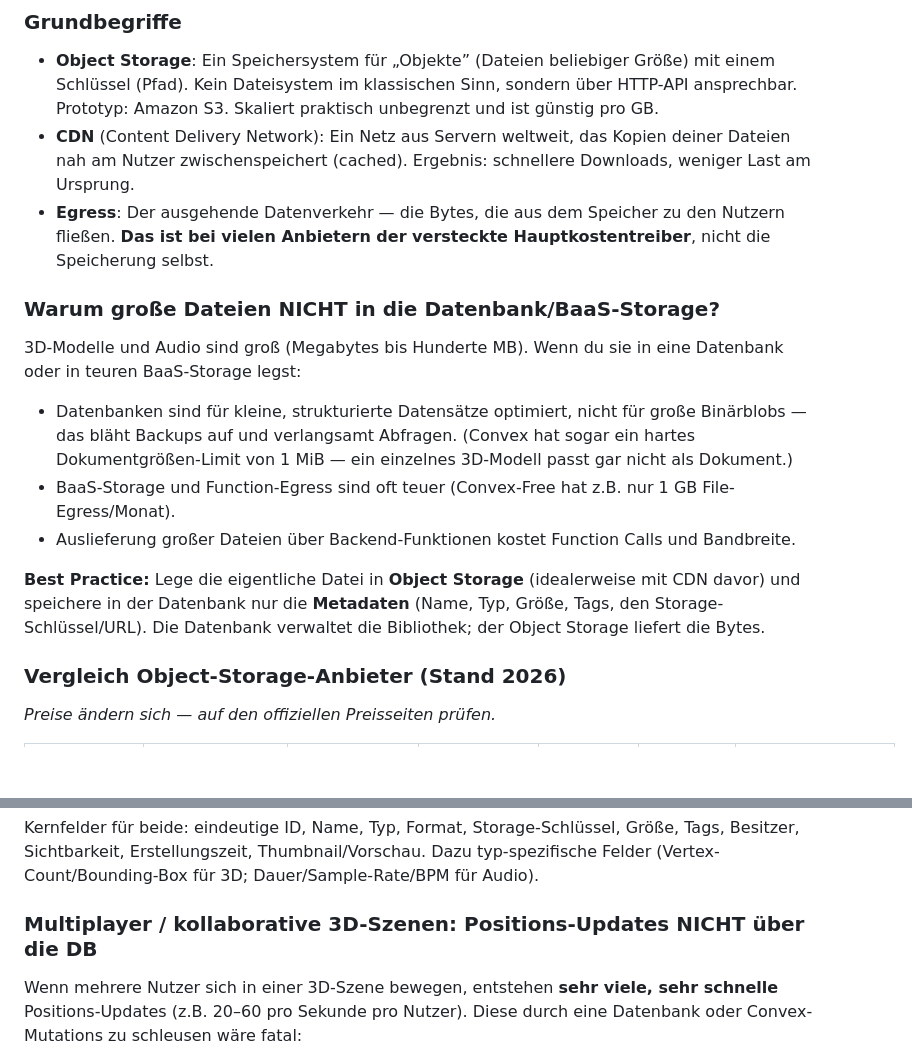
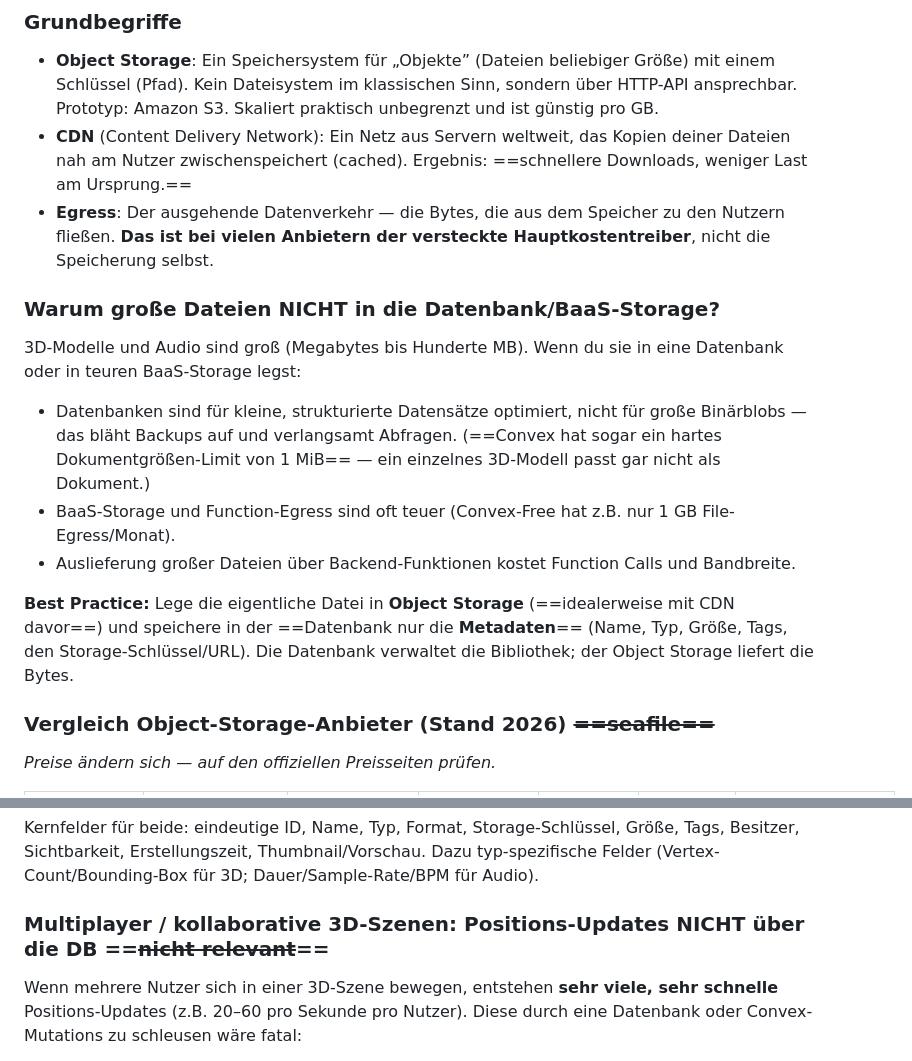
Before and after one commit to junihey/G, a Markdown page: compass_artifact/== ==/Datenbank.md, 2 parts joined by grey strips. Drawn GitHub-style; blank space fills up the shorter version.

Commit message:
Last Sync: 2026-09-17 00:47 (Mobile)

```diff
--- a/compass_artifact/Datenbank.md
+++ b/compass_artifact/== ==/Datenbank.md
@@ -459,20 +459,20 @@ Statt eines integrierten BaaS kombiniert man Einzelteile selbst:
 ### Grundbegriffe
 
 - **Object Storage**: Ein Speichersystem für „Objekte” (Dateien beliebiger Größe) mit einem Schlüssel (Pfad). Kein Dateisystem im klassischen Sinn, sondern über HTTP-API ansprechbar. Prototyp: Amazon S3. Skaliert praktisch unbegrenzt und ist günstig pro GB.
-- **CDN** (Content Delivery Network): Ein Netz aus Servern weltweit, das Kopien deiner Dateien nah am Nutzer zwischenspeichert (cached). Ergebnis: schnellere Downloads, weniger Last am Ursprung.
+- **CDN** (Content Delivery Network): Ein Netz aus Servern weltweit, das Kopien deiner Dateien nah am Nutzer zwischenspeichert (cached). Ergebnis: ==schnellere Downloads, weniger Last am Ursprung.==
 - **Egress**: Der ausgehende Datenverkehr — die Bytes, die aus dem Speicher zu den Nutzern fließen. **Das ist bei vielen Anbietern der versteckte Hauptkostentreiber**, nicht die Speicherung selbst.
 
 ### Warum große Dateien NICHT in die Datenbank/BaaS-Storage?
 
 3D-Modelle und Audio sind groß (Megabytes bis Hunderte MB). Wenn du sie in eine Datenbank oder in teuren BaaS-Storage legst:
 
-- Datenbanken sind für kleine, strukturierte Datensätze optimiert, nicht für große Binärblobs — das bläht Backups auf und verlangsamt Abfragen. (Convex hat sogar ein hartes Dokumentgrößen-Limit von 1 MiB — ein einzelnes 3D-Modell passt gar nicht als Dokument.)
+- Datenbanken sind für kleine, strukturierte Datensätze optimiert, nicht für große Binärblobs — das bläht Backups auf und verlangsamt Abfragen. (==Convex hat sogar ein hartes Dokumentgrößen-Limit von 1 MiB== — ein einzelnes 3D-Modell passt gar nicht als Dokument.)
 - BaaS-Storage und Function-Egress sind oft teuer (Convex-Free hat z.B. nur 1 GB File-Egress/Monat).
 - Auslieferung großer Dateien über Backend-Funktionen kostet Function Calls und Bandbreite.
 
-**Best Practice:** Lege die eigentliche Datei in **Object Storage** (idealerweise mit CDN davor) und speichere in der Datenbank nur die **Metadaten** (Name, Typ, Größe, Tags, den Storage-Schlüssel/URL). Die Datenbank verwaltet die Bibliothek; der Object Storage liefert die Bytes.
+**Best Practice:** Lege die eigentliche Datei in **Object Storage** (==idealerweise mit CDN davor==) und speichere in der ==Datenbank nur die **Metadaten**== (Name, Typ, Größe, Tags, den Storage-Schlüssel/URL). Die Datenbank verwaltet die Bibliothek; der Object Storage liefert die Bytes.
 
-### Vergleich Object-Storage-Anbieter (Stand 2026)
+### Vergleich Object-Storage-Anbieter (Stand 2026) ~~==seafile==~~
 
 *Preise ändern sich — auf den offiziellen Preisseiten prüfen.*
 
@@ -629,7 +629,7 @@ export default defineSchema({
 
 Kernfelder für beide: eindeutige ID, Name, Typ, Format, Storage-Schlüssel, Größe, Tags, Besitzer, Sichtbarkeit, Erstellungszeit, Thumbnail/Vorschau. Dazu typ-spezifische Felder (Vertex-Count/Bounding-Box für 3D; Dauer/Sample-Rate/BPM für Audio).
 
-### Multiplayer / kollaborative 3D-Szenen: Positions-Updates NICHT über die DB
+### Multiplayer / kollaborative 3D-Szenen: Positions-Updates NICHT über die DB ==~~nicht relevant~~==
 
 Wenn mehrere Nutzer sich in einer 3D-Szene bewegen, entstehen **sehr viele, sehr schnelle** Positions-Updates (z.B. 20–60 pro Sekunde pro Nutzer). Diese durch eine Datenbank oder Convex-Mutations zu schleusen wäre fatal:
 
```
Also changed, not shown: other parts of compass_artifact/== ==/Datenbank.md (+12 -12 lines), compass_artifact/== ==/compass_artifact_wf-2135d71b-c1d7-5cda-9835-56ee424f5c1a_text_markdown recherche.md (renamed from compass_artifact/compass_artifact_wf-2135d71b-c1d7-5cda-9835-56ee424f5c1a_text_markdown recherche.md, +26 -26 lines).
